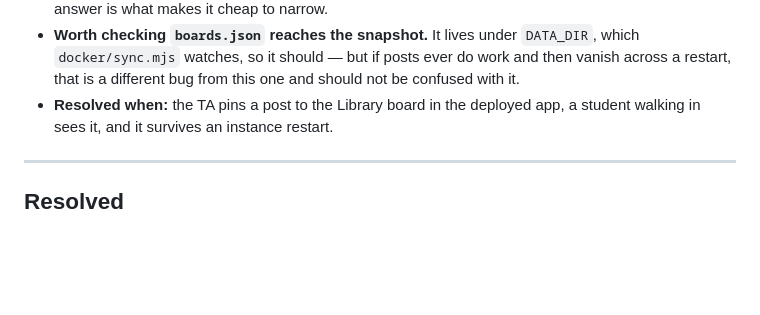
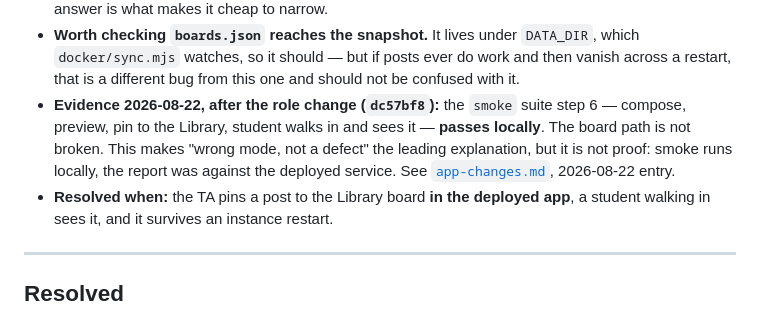
Before and after one commit to jadexq/STAT689-website, a Markdown page: plan/open-issues.md, the part around the change. Rendered like a GitHub page; blank space fills up the shorter version.

Commit message:
Add local board-posting evidence to E1

```diff
--- a/plan/open-issues.md
+++ b/plan/open-issues.md
@@ -346,7 +346,12 @@ Product bugs, as distinct from deployment problems. Found by using the thing, no
 - **Worth checking `boards.json` reaches the snapshot.** It lives under `DATA_DIR`, which
   `docker/sync.mjs` watches, so it should — but if posts ever do work and then vanish across a
   restart, that is a different bug from this one and should not be confused with it.
-- **Resolved when:** the TA pins a post to the Library board in the deployed app, a student
+- **Evidence 2026-08-22, after the role change (`dc57bf8`):** the `smoke` suite step 6 —
+  compose, preview, pin to the Library, student walks in and sees it — **passes locally**. The
+  board path is not broken. This makes "wrong mode, not a defect" the leading explanation, but
+  it is not proof: smoke runs locally, the report was against the deployed service. See
+  [`app-changes.md`](./app-changes.md), 2026-08-22 entry.
+- **Resolved when:** the TA pins a post to the Library board **in the deployed app**, a student
   walking in sees it, and it survives an instance restart.
 
 ---
```
